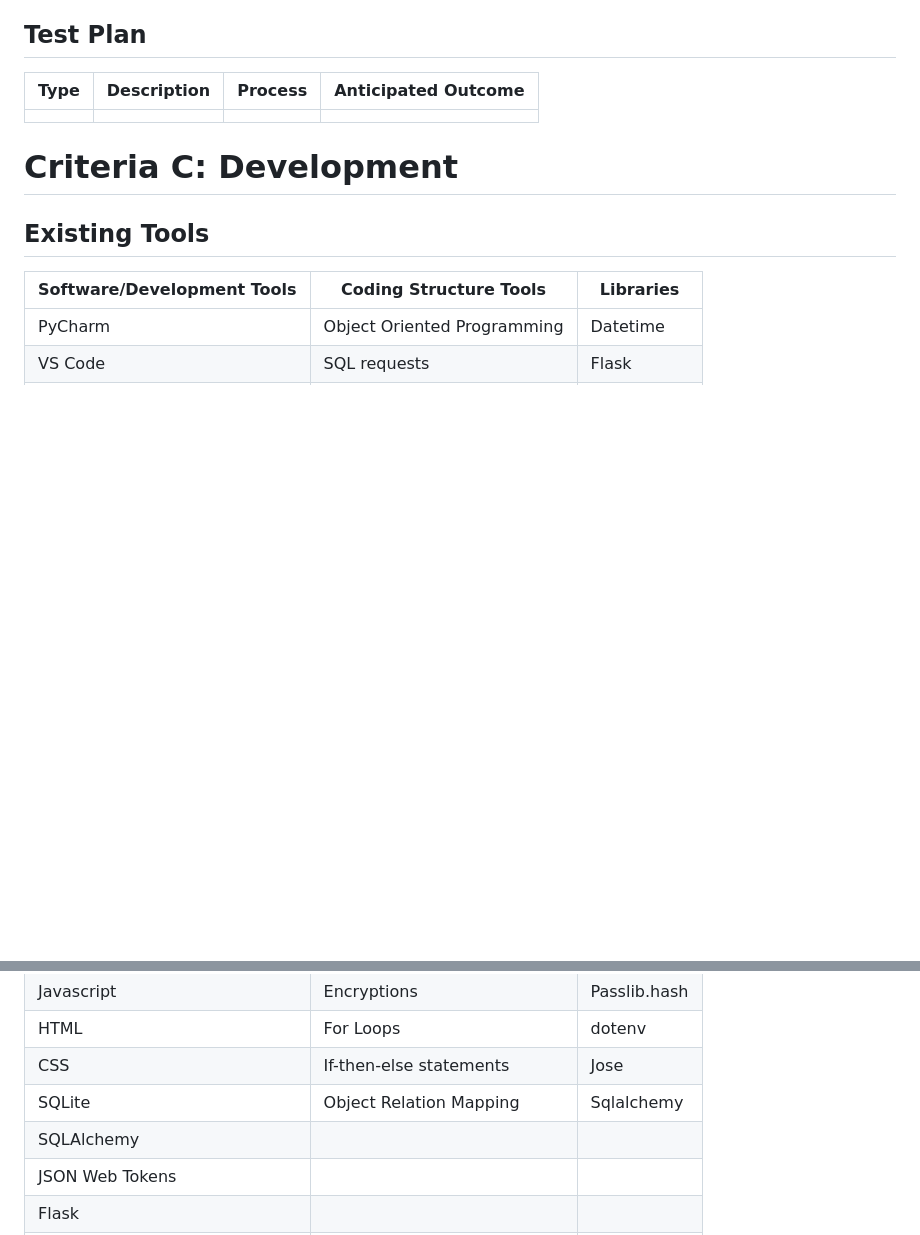
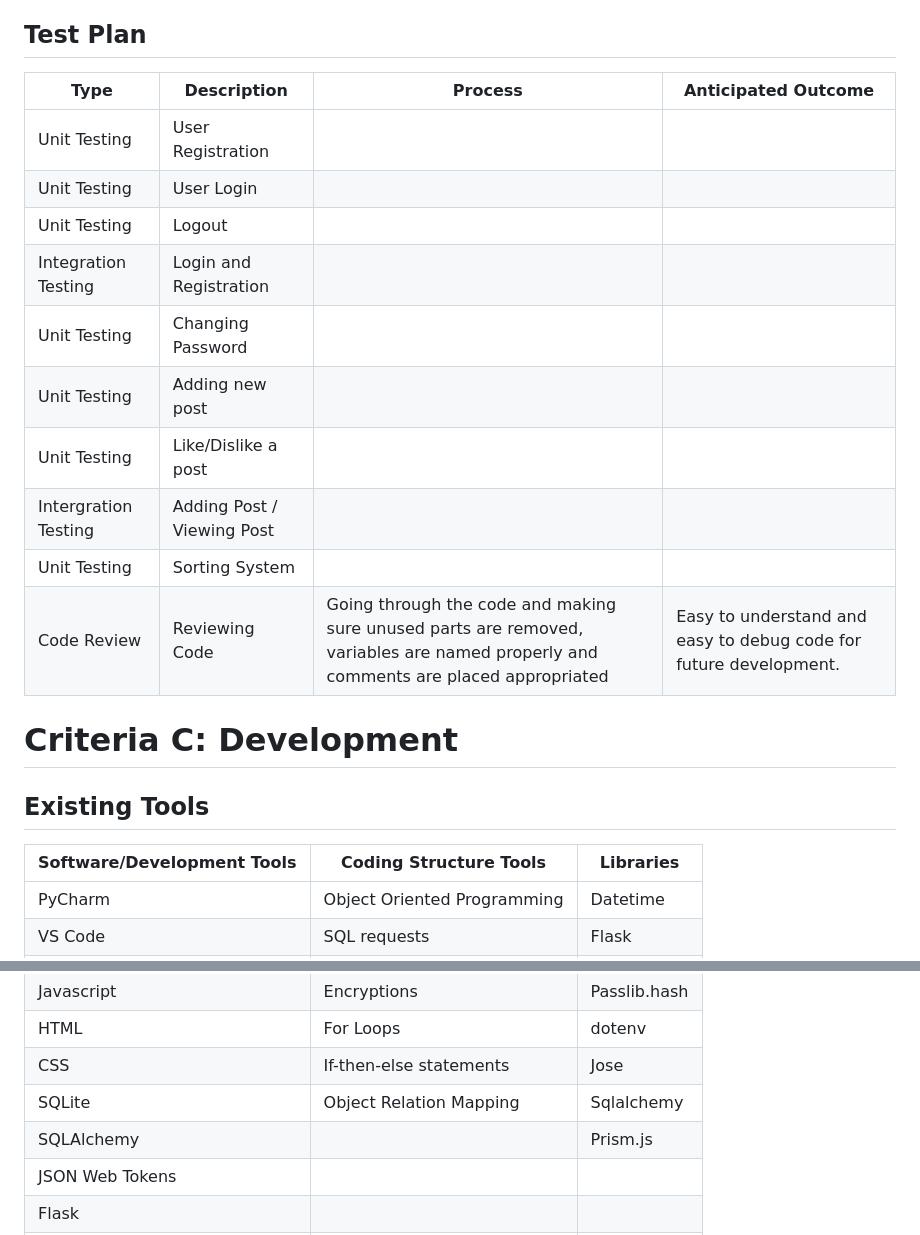
Before and after one commit to Bernard-LTW/unit4_project, a Markdown page: README.md, 2 parts joined by grey strips. GitHub-like rendering; blank space fills up the shorter version.

Commit message:
yo bro test plans

```diff
--- a/README.md
+++ b/README.md
@@ -128,9 +128,18 @@ I will design a social media platfom on a website built with Flask, Bootstap, HT
 
 ## Test Plan
 
-| Type | Description | Process | Anticipated Outcome |
-| ---- | ----------- | ------- | ------------------- |
-|      |             |         |                     |
+| Type                 | Description                | Process                                                      | Anticipated Outcome                                          |
+| -------------------- | -------------------------- | ------------------------------------------------------------ | ------------------------------------------------------------ |
+| Unit Testing         | User Registration          |                                                              |                                                              |
+| Unit Testing         | User Login                 |                                                              |                                                              |
+| Unit Testing         | Logout                     |                                                              |                                                              |
+| Integration Testing  | Login and Registration     |                                                              |                                                              |
+| Unit Testing         | Changing Password          |                                                              |                                                              |
+| Unit Testing         | Adding new post            |                                                              |                                                              |
+| Unit Testing         | Like/Dislike a post        |                                                              |                                                              |
+| Intergration Testing | Adding Post / Viewing Post |                                                              |                                                              |
+| Unit Testing         | Sorting System             |                                                              |                                                              |
+| Code Review          | Reviewing Code             | Going through the code and making sure unused parts are removed, variables are named properly and comments are placed appropriated | Easy to understand and easy to debug code for future development. |
 
 # Criteria C: Development
 
@@ -145,7 +154,7 @@ I will design a social media platfom on a website built with Flask, Bootstap, HT
 | HTML                       | For Loops                   | dotenv       |
 | CSS                        | If-then-else statements     | Jose         |
 | SQLite                     | Object Relation Mapping     | Sqlalchemy   |
-| SQLAlchemy                 |                             |              |
+| SQLAlchemy                 |                             | Prism.js     |
 | JSON Web Tokens            |                             |              |
 | Flask                      |                             |              |
 | Bootstrap 5                |                             |              |
```
